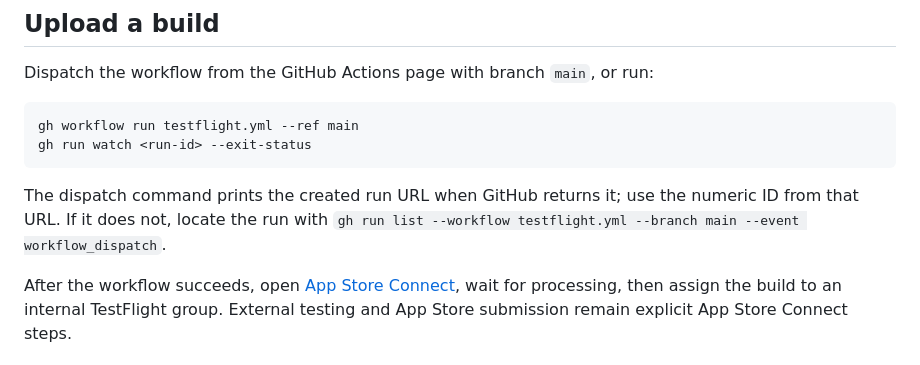
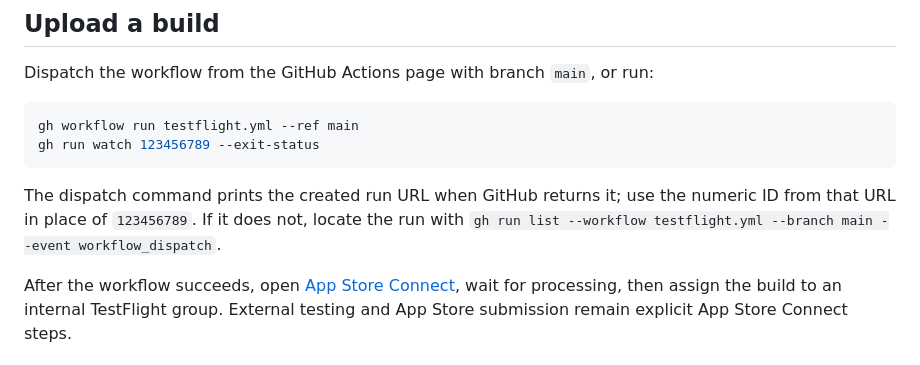
Before and after one commit to uinaf/healthmule-ios, a Markdown page: docs/DISTRIBUTION.md, the part around the change. GitHub-like rendering.

Commit message:
docs: make TestFlight watch command copyable

````diff
--- a/docs/DISTRIBUTION.md
+++ b/docs/DISTRIBUTION.md
@@ -48,12 +48,12 @@ Dispatch the workflow from the GitHub Actions page with branch `main`, or run:
 
 ```sh
 gh workflow run testflight.yml --ref main
-gh run watch <run-id> --exit-status
+gh run watch 123456789 --exit-status
 ```
 
 The dispatch command prints the created run URL when GitHub returns it; use the
-numeric ID from that URL. If it does not, locate the run with
-`gh run list --workflow testflight.yml --branch main --event workflow_dispatch`.
+numeric ID from that URL in place of `123456789`. If it does not, locate the run
+with `gh run list --workflow testflight.yml --branch main --event workflow_dispatch`.
 
 After the workflow succeeds, open
 [App Store Connect](https://appstoreconnect.apple.com/apps), wait for processing,
````
